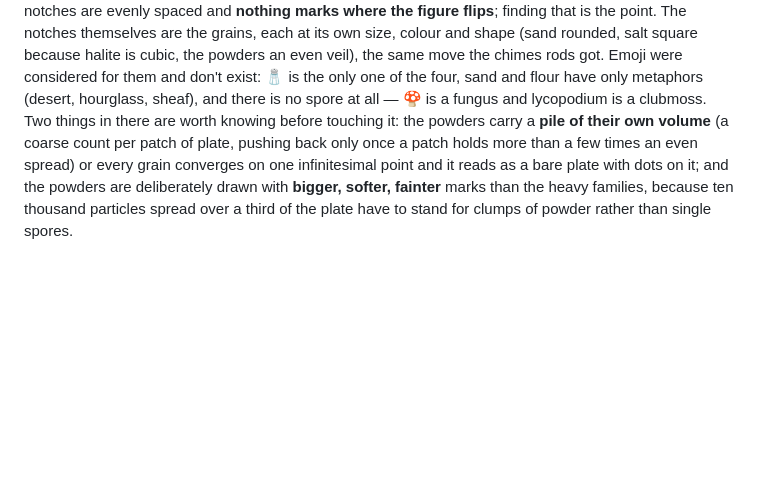
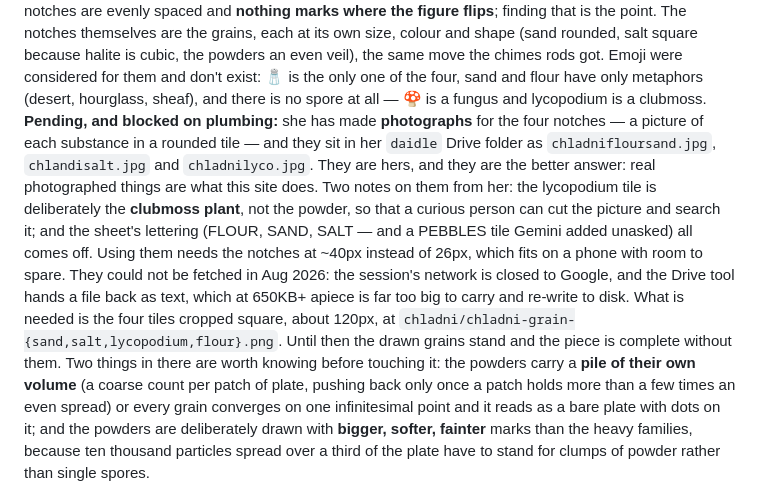
Before and after one commit to arryana/legendary-souffle-5af442, a Markdown page: CLAUDE.md, the part around the change. Rendered like a GitHub page; blank space fills up the shorter version.

Commit message:
CLAUDE.md: note her photographs for the notches, and what blocks them
They are the better answer and they are hers; the session simply cannot
carry a 650KB file from Drive to disk. Records where they are, what has
to happen to them, and her two decisions about them, so a session with
better plumbing can finish it.

Co-Authored-By: Claude Opus 5 <noreply@anthropic.com>
Claude-Session: https://claude.ai/code/session_01FZLRpZBybpYSYBaQU5zBZo

```diff
--- a/CLAUDE.md
+++ b/CLAUDE.md
@@ -93,7 +93,18 @@ the figure flips**; finding that is the point. The notches themselves are the gr
 size, colour and shape (sand rounded, salt square because halite is cubic, the powders an even veil),
 the same move the chimes rods got. Emoji were considered for them and don't exist: 🧂 is the only one
 of the four, sand and flour have only metaphors (desert, hourglass, sheaf), and there is no spore at
-all — 🍄 is a fungus and lycopodium is a clubmoss. Two things in there are worth knowing before touching
+all — 🍄 is a fungus and lycopodium is a clubmoss.<br>**Pending, and blocked on plumbing:** she has
+made **photographs** for the four notches — a picture of each substance in a rounded tile — and they
+sit in her `daidle` Drive folder as `chladnifloursand.jpg`, `chlandisalt.jpg` and `chladnilyco.jpg`.
+They are hers, and they are the better answer: real photographed things are what this site does. Two
+notes on them from her: the lycopodium tile is deliberately the **clubmoss plant**, not the powder, so
+that a curious person can cut the picture and search it; and the sheet's lettering (FLOUR, SAND, SALT
+— and a PEBBLES tile Gemini added unasked) all comes off. Using them needs the notches at ~40px
+instead of 26px, which fits on a phone with room to spare. They could not be fetched in Aug 2026: the
+session's network is closed to Google, and the Drive tool hands a file back as text, which at 650KB+
+apiece is far too big to carry and re-write to disk. What is needed is the four tiles cropped square,
+about 120px, at `chladni/chladni-grain-{sand,salt,lycopodium,flour}.png`. Until then the drawn grains
+stand and the piece is complete without them. Two things in there are worth knowing before touching
 it: the powders carry a **pile of their own volume** (a coarse count per patch of plate, pushing back
 only once a patch holds more than a few times an even spread) or every grain converges on one
 infinitesimal point and it reads as a bare plate with dots on it; and the powders are deliberately
```
